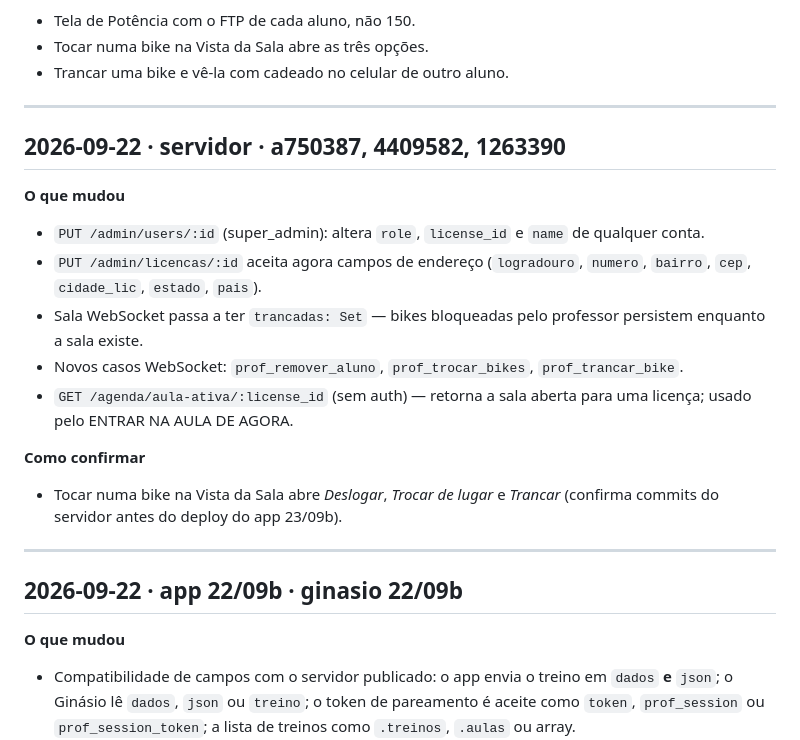
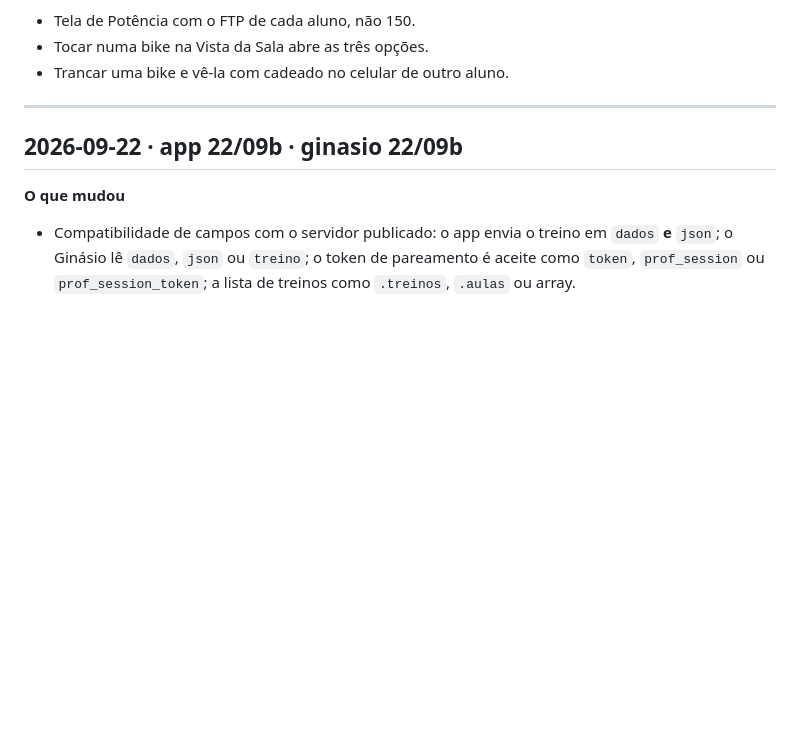
Before and after one commit to Bepowerfull/prorider-server, a Markdown page: CHANGELOG.md, the part around one of its changes. Drawn GitHub-style; blank space fills up the shorter version.

```diff
--- a/CHANGELOG.md
+++ b/CHANGELOG.md
@@ -50,20 +86,6 @@ Componentes: `servidor` · `app` · `ginasio` · `portal` · `banco`.
 - Tela de Potência com o FTP de cada aluno, não 150.
 - Tocar numa bike na Vista da Sala abre as três opções.
 - Trancar uma bike e vê-la com cadeado no celular de outro aluno.
-
----
-
-## 2026-09-22 · servidor · a750387, 4409582, 1263390
-
-**O que mudou**
-- `PUT /admin/users/:id` (super_admin): altera `role`, `license_id` e `name` de qualquer conta.
-- `PUT /admin/licencas/:id` aceita agora campos de endereço (`logradouro`, `numero`, `bairro`, `cep`, `cidade_lic`, `estado`, `pais`).
-- Sala WebSocket passa a ter `trancadas: Set` — bikes bloqueadas pelo professor persistem enquanto a sala existe.
-- Novos casos WebSocket: `prof_remover_aluno`, `prof_trocar_bikes`, `prof_trancar_bike`.
-- `GET /agenda/aula-ativa/:license_id` (sem auth) — retorna a sala aberta para uma licença; usado pelo ENTRAR NA AULA DE AGORA.
-
-**Como confirmar**
-- Tocar numa bike na Vista da Sala abre *Deslogar*, *Trocar de lugar* e *Trancar* (confirma commits do servidor antes do deploy do app 23/09b).
 
 ---
 
```
Also changed, not shown: other parts of CHANGELOG.md (+36 -0 lines).
